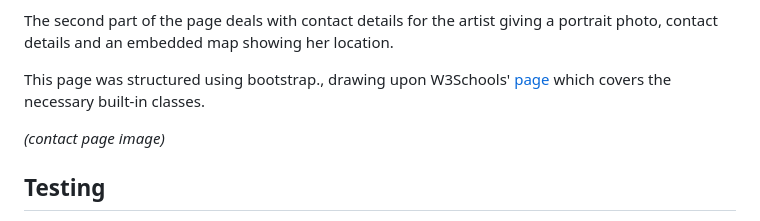
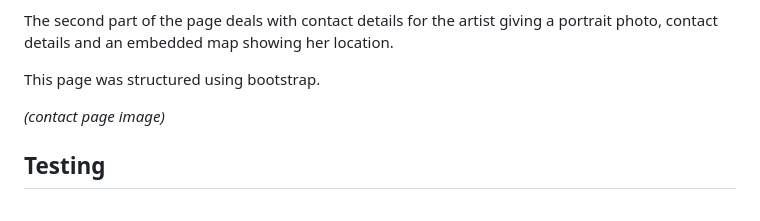
Before and after one commit to mbriscoe/Ethereal-Expressions, a Markdown page: README.md, the part around the change. Drawn GitHub-style.

Commit message:
Resolving typo.

```diff
--- a/README.md
+++ b/README.md
@@ -69,7 +69,7 @@ The contact page is comprised of two parts. First, there is a contact form for u
 
 The second part of the page deals with contact details for the artist giving a portrait photo, contact details and an embedded map showing her location.
 
-This page was structured using bootstrap., drawing upon W3Schools' [page](https://www.w3schools.com/bootstrap/bootstrap_forms.asp) which covers the necessary built-in classes.
+This page was structured using bootstrap.
 
 
 
```
